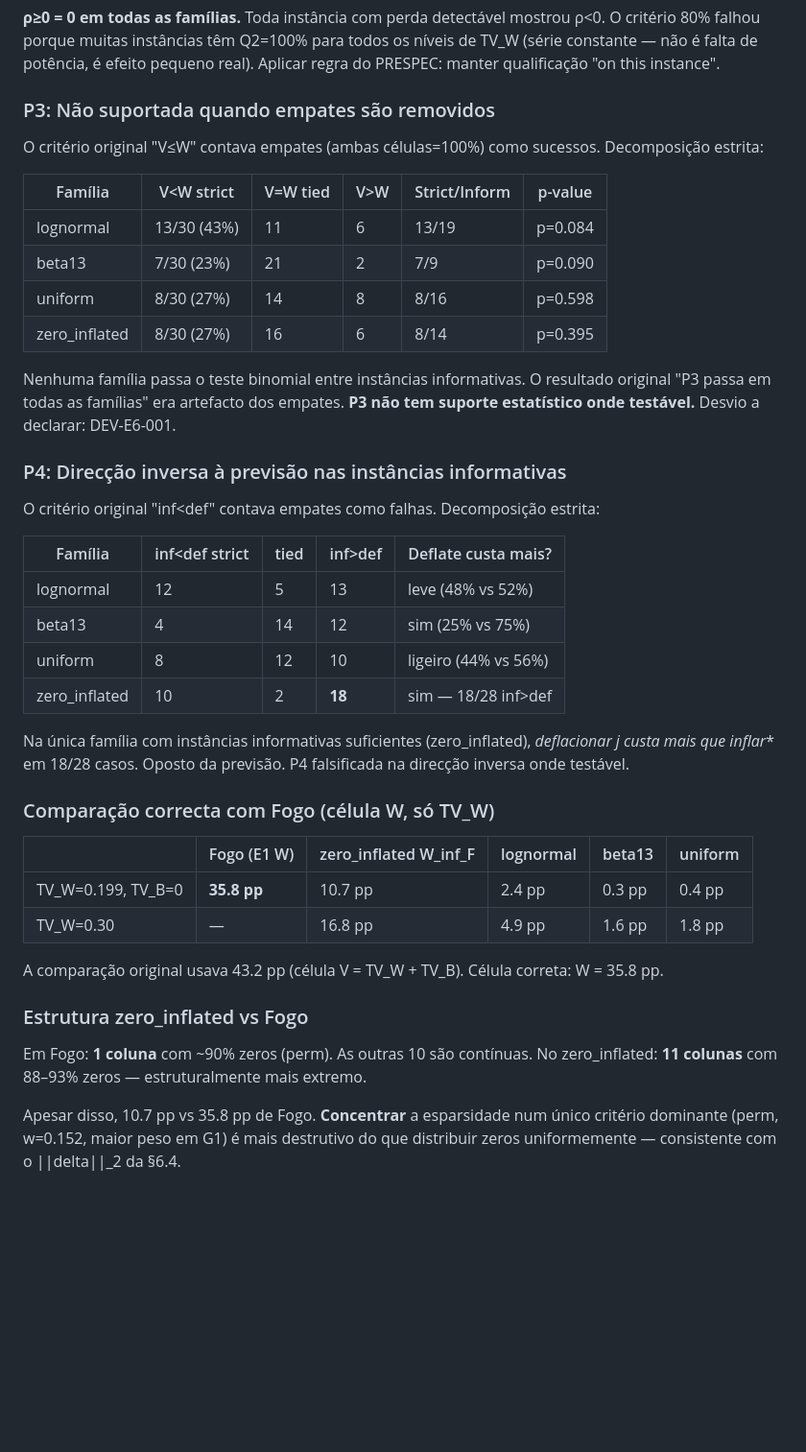
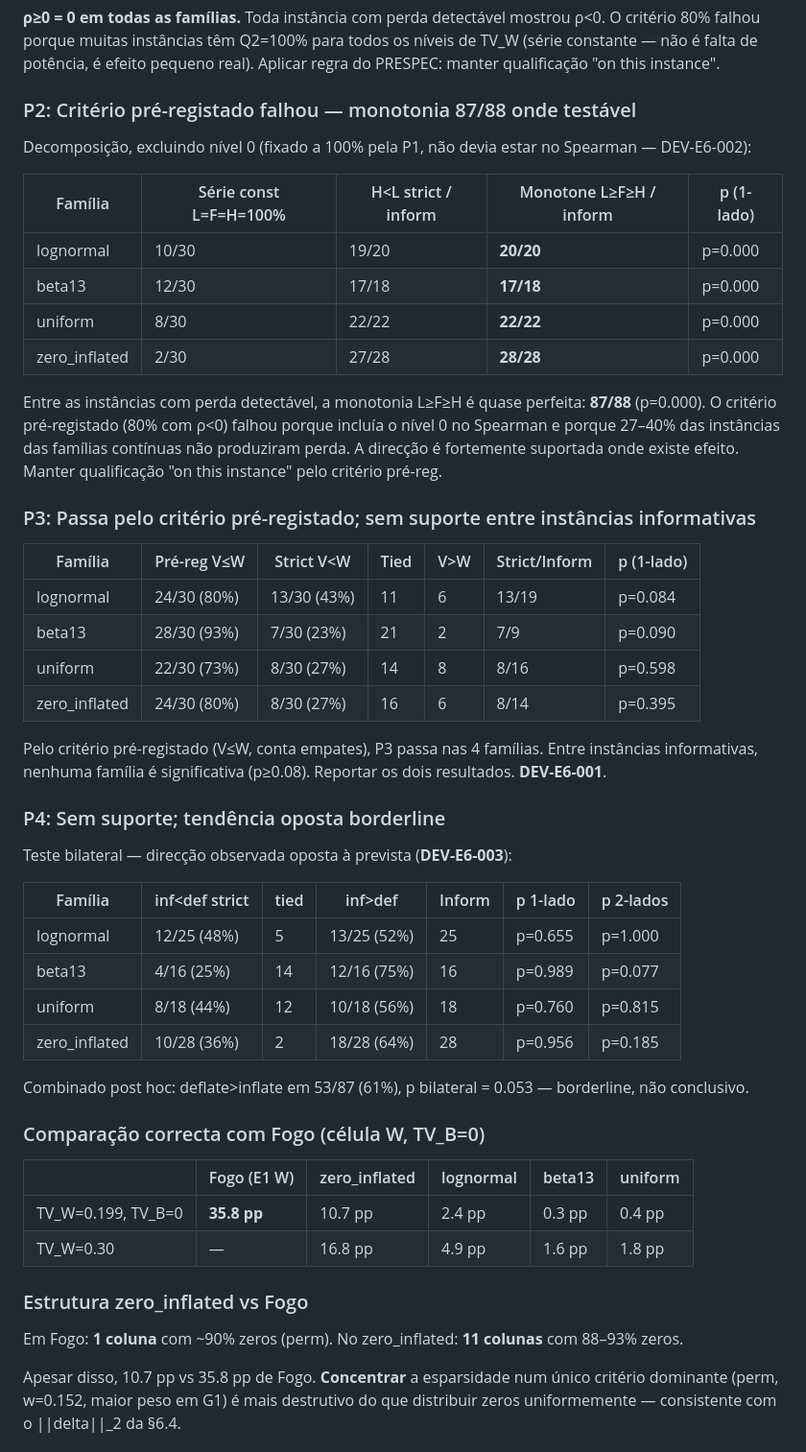
Before and after one commit to Jazancort/mcdm-landfill-pareto-paper, a Markdown page: docs/TASKS.md, the part around the change. Shown at 96% size. Rendered like a GitHub page; blank space fills up the shorter version.

Commit message:
docs: E6 final numbers — P2 87/88 monotone, P4 bilateral, DEVs 001-004, §7.8 text

```diff
--- a/docs/TASKS.md
+++ b/docs/TASKS.md
@@ -79,45 +79,53 @@ Decomposição por instância (entre os 30 por família):
 
 **ρ≥0 = 0 em todas as famílias.** Toda instância com perda detectável mostrou ρ<0. O critério 80% falhou porque muitas instâncias têm Q2=100% para todos os níveis de TV_W (série constante — não é falta de potência, é efeito pequeno real). Aplicar regra do PRESPEC: manter qualificação "on this instance".
 
-### P3: Não suportada quando empates são removidos
+### P2: Critério pré-registado falhou — monotonia 87/88 onde testável
 
-O critério original "V≤W" contava empates (ambas células=100%) como sucessos. Decomposição estrita:
+Decomposição, excluindo nível 0 (fixado a 100% pela P1, não devia estar no Spearman — DEV-E6-002):
 
-| Família | V<W strict | V=W tied | V>W | Strict/Inform | p-value |
-|---|---|---|---|---|---|
-| lognormal | 13/30 (43%) | 11 | 6 | 13/19 | p=0.084 |
-| beta13 | 7/30 (23%) | 21 | 2 | 7/9 | p=0.090 |
-| uniform | 8/30 (27%) | 14 | 8 | 8/16 | p=0.598 |
-| zero_inflated | 8/30 (27%) | 16 | 6 | 8/14 | p=0.395 |
+| Família | Série const L=F=H=100% | H<L strict / inform | Monotone L≥F≥H / inform | p (1-lado) |
+|---|---|---|---|---|
+| lognormal | 10/30 | 19/20 | **20/20** | p=0.000 |
+| beta13 | 12/30 | 17/18 | **17/18** | p=0.000 |
+| uniform | 8/30 | 22/22 | **22/22** | p=0.000 |
+| zero_inflated | 2/30 | 27/28 | **28/28** | p=0.000 |
 
-Nenhuma família passa o teste binomial entre instâncias informativas. O resultado original "P3 passa em todas as famílias" era artefacto dos empates. **P3 não tem suporte estatístico onde testável.** Desvio a declarar: DEV-E6-001.
+Entre as instâncias com perda detectável, a monotonia L≥F≥H é quase perfeita: **87/88** (p=0.000). O critério pré-registado (80% com ρ<0) falhou porque incluía o nível 0 no Spearman e porque 27–40% das instâncias das famílias contínuas não produziram perda. A direcção é fortemente suportada onde existe efeito. Manter qualificação "on this instance" pelo critério pré-reg.
 
-### P4: Direcção inversa à previsão nas instâncias informativas
+### P3: Passa pelo critério pré-registado; sem suporte entre instâncias informativas
 
-O critério original "inf<def" contava empates como falhas. Decomposição estrita:
+| Família | Pré-reg V≤W | Strict V<W | Tied | V>W | Strict/Inform | p (1-lado) |
+|---|---|---|---|---|---|---|
+| lognormal | 24/30 (80%) | 13/30 (43%) | 11 | 6 | 13/19 | p=0.084 |
+| beta13 | 28/30 (93%) | 7/30 (23%) | 21 | 2 | 7/9 | p=0.090 |
+| uniform | 22/30 (73%) | 8/30 (27%) | 14 | 8 | 8/16 | p=0.598 |
+| zero_inflated | 24/30 (80%) | 8/30 (27%) | 16 | 6 | 8/14 | p=0.395 |
 
-| Família | inf<def strict | tied | inf>def | Deflate custa mais? |
-|---|---|---|---|---|
-| lognormal | 12 | 5 | 13 | leve (48% vs 52%) |
-| beta13 | 4 | 14 | 12 | sim (25% vs 75%) |
-| uniform | 8 | 12 | 10 | ligeiro (44% vs 56%) |
-| zero_inflated | 10 | 2 | **18** | sim — 18/28 inf>def |
+Pelo critério pré-registado (V≤W, conta empates), P3 passa nas 4 famílias. Entre instâncias informativas, nenhuma família é significativa (p≥0.08). Reportar os dois resultados. **DEV-E6-001**.
 
-Na única família com instâncias informativas suficientes (zero_inflated), **deflacionar j* custa mais que inflar** em 18/28 casos. Oposto da previsão. P4 falsificada na direcção inversa onde testável.
+### P4: Sem suporte; tendência oposta borderline
 
-### Comparação correcta com Fogo (célula W, só TV_W)
+Teste bilateral — direcção observada oposta à prevista (**DEV-E6-003**):
 
-| | Fogo (E1 W) | zero_inflated W_inf_F | lognormal | beta13 | uniform |
+| Família | inf<def strict | tied | inf>def | Inform | p 1-lado | p 2-lados |
+|---|---|---|---|---|---|---|
+| lognormal | 12/25 (48%) | 5 | 13/25 (52%) | 25 | p=0.655 | p=1.000 |
+| beta13 | 4/16 (25%) | 14 | 12/16 (75%) | 16 | p=0.989 | p=0.077 |
+| uniform | 8/18 (44%) | 12 | 10/18 (56%) | 18 | p=0.760 | p=0.815 |
+| zero_inflated | 10/28 (36%) | 2 | 18/28 (64%) | 28 | p=0.956 | p=0.185 |
+
+Combinado post hoc: deflate>inflate em 53/87 (61%), p bilateral = 0.053 — borderline, não conclusivo.
+
+### Comparação correcta com Fogo (célula W, TV_B=0)
+
+| | Fogo (E1 W) | zero_inflated | lognormal | beta13 | uniform |
 |---|---|---|---|---|---|
 | TV_W=0.199, TV_B=0 | **35.8 pp** | 10.7 pp | 2.4 pp | 0.3 pp | 0.4 pp |
 | TV_W=0.30 | — | 16.8 pp | 4.9 pp | 1.6 pp | 1.8 pp |
 
-A comparação original usava 43.2 pp (célula V = TV_W + TV_B). Célula correta: W = 35.8 pp.
-
 ### Estrutura zero_inflated vs Fogo
 
-Em Fogo: **1 coluna** com ~90% zeros (perm). As outras 10 são contínuas.
-No zero_inflated: **11 colunas** com 88–93% zeros — estruturalmente mais extremo.
+Em Fogo: **1 coluna** com ~90% zeros (perm). No zero_inflated: **11 colunas** com 88–93% zeros.
 
 Apesar disso, 10.7 pp vs 35.8 pp de Fogo. **Concentrar** a esparsidade num único critério dominante (perm, w=0.152, maior peso em G1) é mais destrutivo do que distribuir zeros uniformemente — consistente com o ||delta||_2 da §6.4.
 
```
